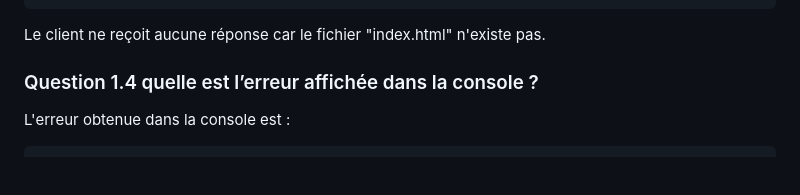
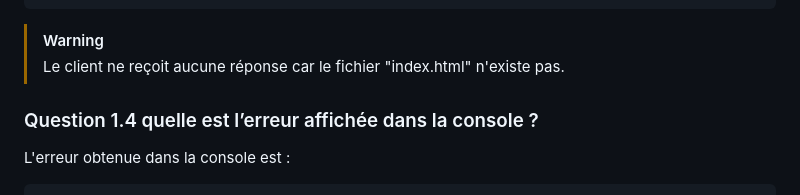
Before and after one commit to Elicopter-Nc/devweb-tp5, a Markdown page: README.md, the part around the change printed below. Drawn GitHub-style; blank space fills up the shorter version.

````diff
--- a/README.md
+++ b/README.md
@@ -49,8 +49,8 @@ function requestListener(_request, response) {
     .catch((error) => console.error(error));
 }
 ```
-
-Le client ne reçoit aucune réponse car le fichier "index.html" n'existe pas.
+>[!WARNING]
+>Le client ne reçoit aucune réponse car le fichier "index.html" n'existe pas.
 
 
 ### Question 1.4 quelle est l’erreur affichée dans la console ?
````
Also changed, not shown: other parts of README.md (+1 -1 lines).
